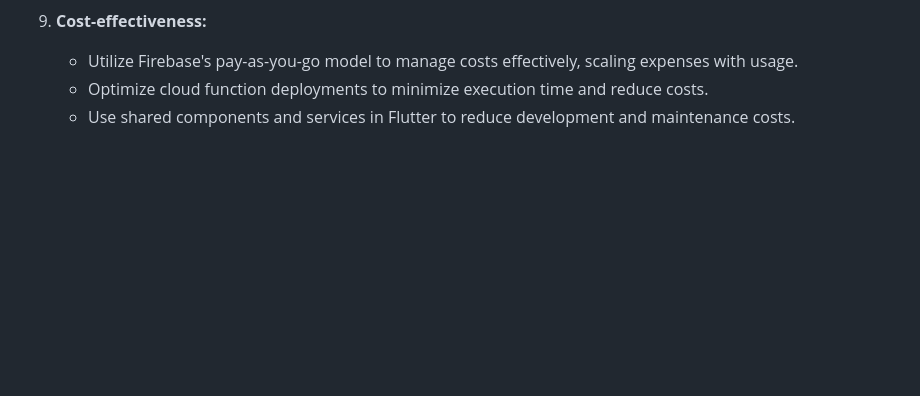
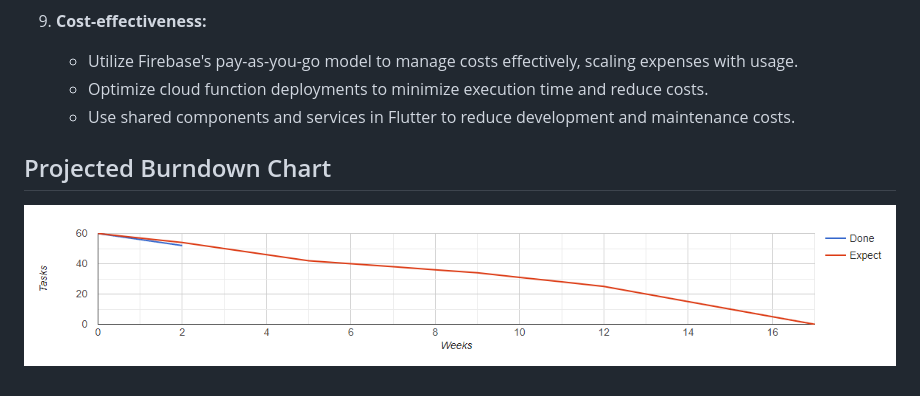
Before and after one commit to COS301-SE-2024/TailWaggr, a Markdown page: docs/srs.md, the part around the change. Rendered like a GitHub page; blank space fills up the shorter version.

Commit message:
Added burndown chart to documentation

```diff
--- a/docs/srs.md
+++ b/docs/srs.md
@@ -221,3 +221,7 @@ Pet Caretaker User:
    - Utilize Firebase's pay-as-you-go model to manage costs effectively, scaling expenses with usage.
    - Optimize cloud function deployments to minimize execution time and reduce costs.
    - Use shared components and services in Flutter to reduce development and maintenance costs.
+
+## Projected Burndown Chart
+
+![Burndown Chart](doc_images/burndownChart.png)
```
